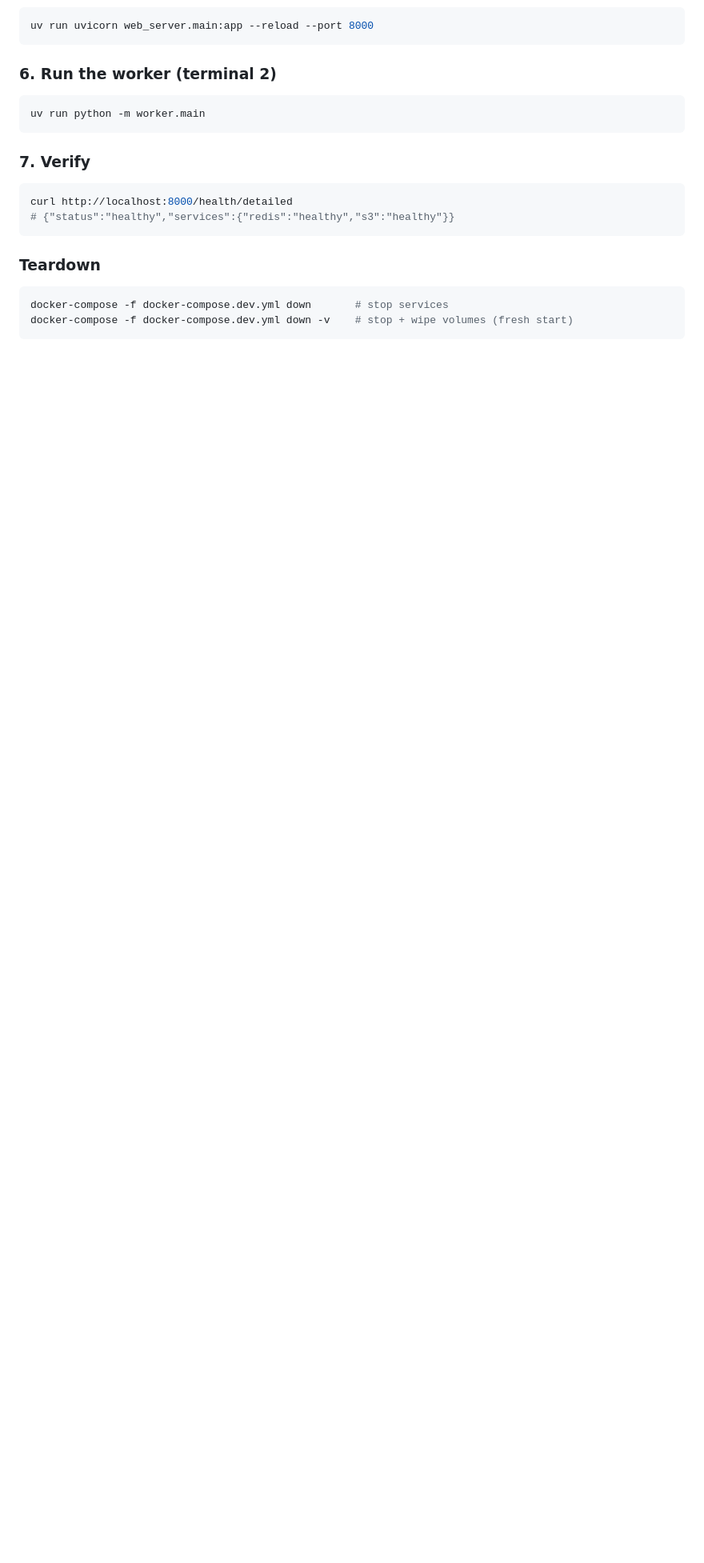
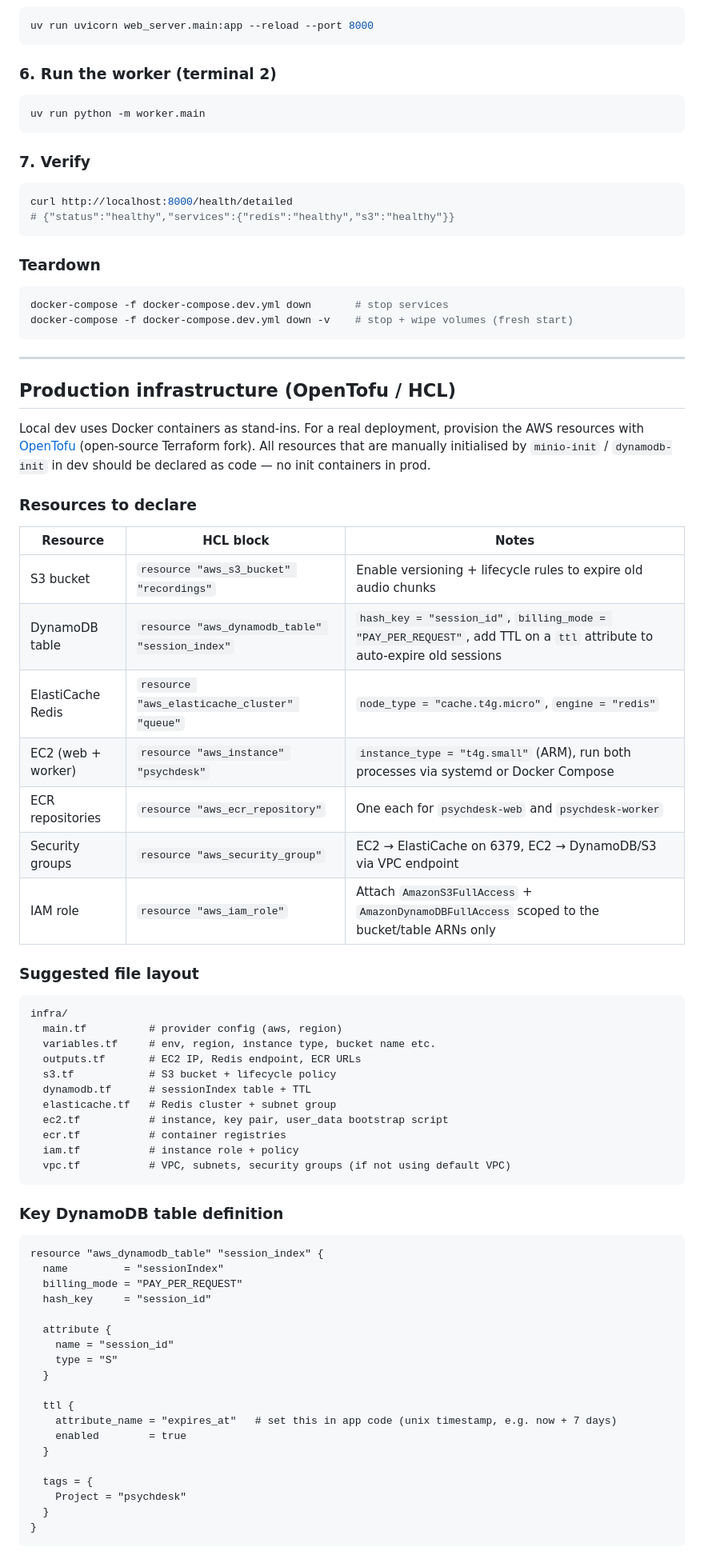
Before and after one commit to ashutosh-utsav/Ambient-Listning, a Markdown page: README.md, the part around one of its changes. Shown at 80% size. Rendered like a GitHub page; blank space fills up the shorter version.

Commit message:
add production infrastructure guide (OpenTofu/HCL)
Document the AWS resources required for a real deployment and how they map
from the local dev Docker stand-ins:
- S3 bucket (replaces MinIO) with lifecycle rules for audio chunk expiry
- DynamoDB table with PAY_PER_REQUEST billing and TTL for session auto-expiry
- ElastiCache Redis cache.t4g.micro (replaces local Redis)
- EC2 t4g.small, ECR repos, IAM role scoped to bucket/table ARNs, security groups
- Suggested infra/ directory layout and key HCL snippets
- Post-apply .env mapping: which variables to remove vs update for real AWS

````diff
--- a/README.md
+++ b/README.md
@@ -55,3 +55,66 @@ curl http://localhost:8000/health/detailed
 ```bash
 docker-compose -f docker-compose.dev.yml down       # stop services
 docker-compose -f docker-compose.dev.yml down -v    # stop + wipe volumes (fresh start)
+```
+
+---
+
+## Production infrastructure (OpenTofu / HCL)
+
+Local dev uses Docker containers as stand-ins. For a real deployment, provision
+the AWS resources with [OpenTofu](https://opentofu.org) (open-source Terraform fork).
+All resources that are manually initialised by `minio-init` / `dynamodb-init` in
+dev should be declared as code — no init containers in prod.
+
+### Resources to declare
+
+| Resource | HCL block | Notes |
+|---|---|---|
+| S3 bucket | `resource "aws_s3_bucket" "recordings"` | Enable versioning + lifecycle rules to expire old audio chunks |
+| DynamoDB table | `resource "aws_dynamodb_table" "session_index"` | `hash_key = "session_id"`, `billing_mode = "PAY_PER_REQUEST"`, add TTL on a `ttl` attribute to auto-expire old sessions |
+| ElastiCache Redis | `resource "aws_elasticache_cluster" "queue"` | `node_type = "cache.t4g.micro"`, `engine = "redis"` |
+| EC2 (web + worker) | `resource "aws_instance" "psychdesk"` | `instance_type = "t4g.small"` (ARM), run both processes via systemd or Docker Compose |
+| ECR repositories | `resource "aws_ecr_repository"` | One each for `psychdesk-web` and `psychdesk-worker` |
+| Security groups | `resource "aws_security_group"` | EC2 → ElastiCache on 6379, EC2 → DynamoDB/S3 via VPC endpoint |
+| IAM role | `resource "aws_iam_role"` | Attach `AmazonS3FullAccess` + `AmazonDynamoDBFullAccess` scoped to the bucket/table ARNs only |
+
+### Suggested file layout
+
+```
+infra/
+  main.tf          # provider config (aws, region)
+  variables.tf     # env, region, instance type, bucket name etc.
+  outputs.tf       # EC2 IP, Redis endpoint, ECR URLs
+  s3.tf            # S3 bucket + lifecycle policy
+  dynamodb.tf      # sessionIndex table + TTL
+  elasticache.tf   # Redis cluster + subnet group
+  ec2.tf           # instance, key pair, user_data bootstrap script
+  ecr.tf           # container registries
+  iam.tf           # instance role + policy
+  vpc.tf           # VPC, subnets, security groups (if not using default VPC)
+```
+
+### Key DynamoDB table definition
+
+```hcl
+resource "aws_dynamodb_table" "session_index" {
+  name         = "sessionIndex"
+  billing_mode = "PAY_PER_REQUEST"
+  hash_key     = "session_id"
+
+  attribute {
+    name = "session_id"
+    type = "S"
+  }
+
+  ttl {
+    attribute_name = "expires_at"   # set this in app code (unix timestamp, e.g. now + 7 days)
+    enabled        = true
+  }
+
+  tags = {
+    Project = "psychdesk"
+  }
+}
+```
+
````
Also changed, not shown: other parts of README.md (+17 -0 lines).
